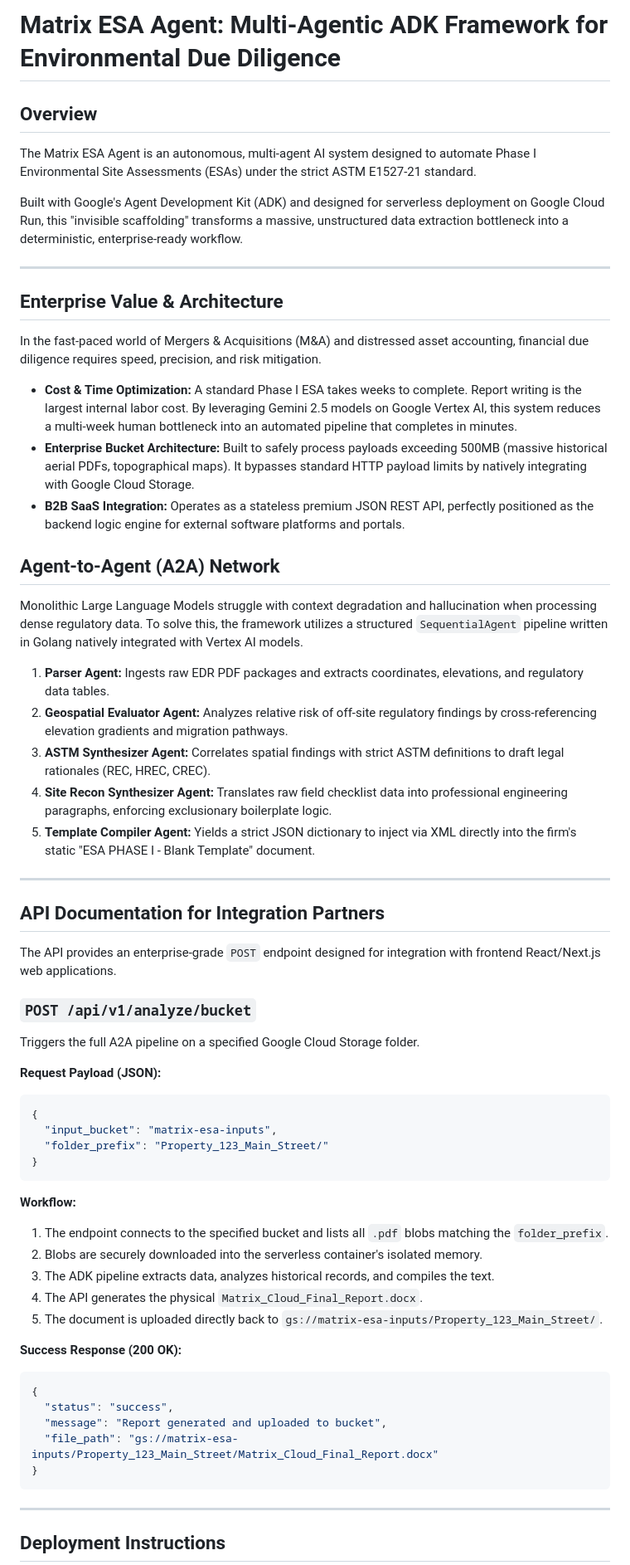
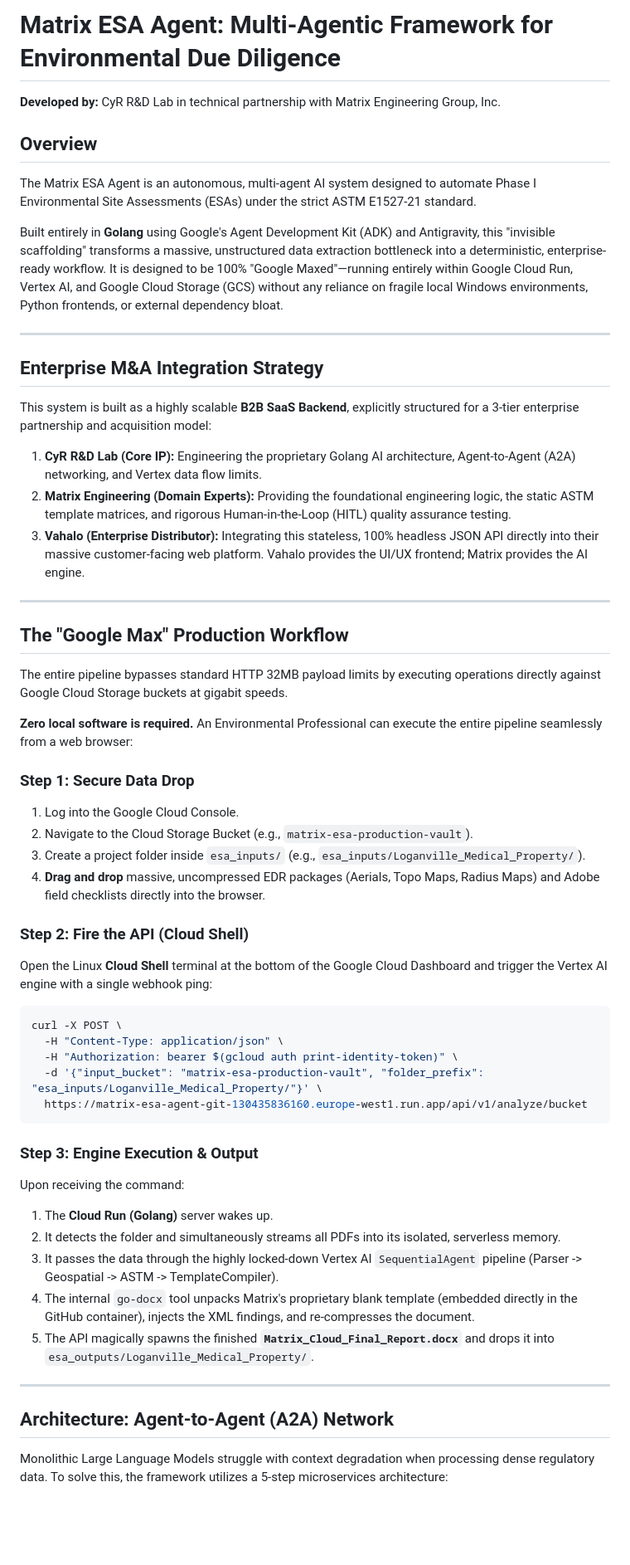
Before and after one commit to alex-cyr/matrix-esa-agent, a Markdown page: README.md, the part around one of its changes. Shown at 83% size. GitHub-like rendering; blank space fills up the shorter version.

Commit message:
docs: finalize M&A enterprise documentation with perfect proven GCS workflow

````diff
--- a/README.md
+++ b/README.md
@@ -1,63 +1,56 @@
-# Matrix ESA Agent: Multi-Agentic ADK Framework for Environmental Due Diligence
+# Matrix ESA Agent: Multi-Agentic Framework for Environmental Due Diligence
+
+**Developed by:** CyR R&D Lab in technical partnership with Matrix Engineering Group, Inc.
 
 ## Overview
 The Matrix ESA Agent is an autonomous, multi-agent AI system designed to automate Phase I Environmental Site Assessments (ESAs) under the strict ASTM E1527-21 standard.
 
-Built with Google's Agent Development Kit (ADK) and designed for serverless deployment on Google Cloud Run, this "invisible scaffolding" transforms a massive, unstructured data extraction bottleneck into a deterministic, enterprise-ready workflow.
+Built entirely in **Golang** using Google's Agent Development Kit (ADK) and Antigravity, this "invisible scaffolding" transforms a massive, unstructured data extraction bottleneck into a deterministic, enterprise-ready workflow. It is designed to be 100% "Google Maxed"—running entirely within Google Cloud Run, Vertex AI, and Google Cloud Storage (GCS) without any reliance on fragile local Windows environments, Python frontends, or external dependency bloat.
 
 ---
 
-## Enterprise Value & Architecture
-In the fast-paced world of Mergers & Acquisitions (M&A) and distressed asset accounting, financial due diligence requires speed, precision, and risk mitigation.
+## Enterprise M&A Integration Strategy
 
-- **Cost & Time Optimization:** A standard Phase I ESA takes weeks to complete. Report writing is the largest internal labor cost. By leveraging Gemini 2.5 models on Google Vertex AI, this system reduces a multi-week human bottleneck into an automated pipeline that completes in minutes.
-- **Enterprise Bucket Architecture:** Built to safely process payloads exceeding 500MB (massive historical aerial PDFs, topographical maps). It bypasses standard HTTP payload limits by natively integrating with Google Cloud Storage.
-- **B2B SaaS Integration:** Operates as a stateless premium JSON REST API, perfectly positioned as the backend logic engine for external software platforms and portals.
+This system is built as a highly scalable **B2B SaaS Backend**, explicitly structured for a 3-tier enterprise partnership and acquisition model:
 
-## Agent-to-Agent (A2A) Network
-Monolithic Large Language Models struggle with context degradation and hallucination when processing dense regulatory data. To solve this, the framework utilizes a structured `SequentialAgent` pipeline written in Golang natively integrated with Vertex AI models.
-
-1. **Parser Agent:** Ingests raw EDR PDF packages and extracts coordinates, elevations, and regulatory data tables.
-2. **Geospatial Evaluator Agent:** Analyzes relative risk of off-site regulatory findings by cross-referencing elevation gradients and migration pathways.
-3. **ASTM Synthesizer Agent:** Correlates spatial findings with strict ASTM definitions to draft legal rationales (REC, HREC, CREC).
-4. **Site Recon Synthesizer Agent:** Translates raw field checklist data into professional engineering paragraphs, enforcing exclusionary boilerplate logic.
-5. **Template Compiler Agent:** Yields a strict JSON dictionary to inject via XML directly into the firm's static "ESA PHASE I - Blank Template" document.
+1. **CyR R&D Lab (Core IP):** Engineering the proprietary Golang AI architecture, Agent-to-Agent (A2A) networking, and Vertex data flow limits.
+2. **Matrix Engineering (Domain Experts):** Providing the foundational engineering logic, the static ASTM template matrices, and rigorous Human-in-the-Loop (HITL) quality assurance testing.
+3. **Vahalo (Enterprise Distributor):** Integrating this stateless, 100% headless JSON API directly into their massive customer-facing web platform. Vahalo provides the UI/UX frontend; Matrix provides the AI engine.
 
 ---
 
-## API Documentation for Integration Partners
+## The "Google Max" Production Workflow
+The entire pipeline bypasses standard HTTP 32MB payload limits by executing operations directly against Google Cloud Storage buckets at gigabit speeds.
 
-The API provides an enterprise-grade `POST` endpoint designed for integration with frontend React/Next.js web applications.
+**Zero local software is required.** An Environmental Professional can execute the entire pipeline seamlessly from a web browser:
 
-### `POST /api/v1/analyze/bucket`
+### Step 1: Secure Data Drop
+1. Log into the Google Cloud Console.
+2. Navigate to the Cloud Storage Bucket (e.g., `matrix-esa-production-vault`).
+3. Create a project folder inside `esa_inputs/` (e.g., `esa_inputs/Loganville_Medical_Property/`).
+4. **Drag and drop** massive, uncompressed EDR packages (Aerials, Topo Maps, Radius Maps) and Adobe field checklists directly into the browser.
 
-Triggers the full A2A pipeline on a specified Google Cloud Storage folder.
+### Step 2: Fire the API (Cloud Shell)
+Open the Linux **Cloud Shell** terminal at the bottom of the Google Cloud Dashboard and trigger the Vertex AI engine with a single webhook ping:
 
-**Request Payload (JSON):**
-```json
-{
-  "input_bucket": "matrix-esa-inputs",
-  "folder_prefix": "Property_123_Main_Street/"
-}
+```bash
+curl -X POST \
+  -H "Content-Type: application/json" \
+  -H "Authorization: bearer $(gcloud auth print-identity-token)" \
+  -d '{"input_bucket": "matrix-esa-production-vault", "folder_prefix": "esa_inputs/Loganville_Medical_Property/"}' \
+  https://matrix-esa-agent-git-130435836160.europe-west1.run.app/api/v1/analyze/bucket
 ```
 
-**Workflow:**
-1. The endpoint connects to the specified bucket and lists all `.pdf` blobs matching the `folder_prefix`.
-2. Blobs are securely downloaded into the serverless container's isolated memory.
-3. The ADK pipeline extracts data, analyzes historical records, and compiles the text.
-4. The API generates the physical `Matrix_Cloud_Final_Report.docx`.
-5. The document is uploaded directly back to `gs://matrix-esa-inputs/Property_123_Main_Street/`.
-
-**Success Response (200 OK):**
-```json
-{
-  "status": "success",
-  "message": "Report generated and uploaded to bucket",
-  "file_path": "gs://matrix-esa-inputs/Property_123_Main_Street/Matrix_Cloud_Final_Report.docx"
-}
-```
+### Step 3: Engine Execution & Output
+Upon receiving the command:
+1. The **Cloud Run (Golang)** server wakes up.
+2. It detects the folder and simultaneously streams all PDFs into its isolated, serverless memory.
+3. It passes the data through the highly locked-down Vertex AI `SequentialAgent` pipeline (Parser -> Geospatial -> ASTM -> TemplateCompiler).
+4. The internal `go-docx` tool unpacks Matrix's proprietary blank template (embedded directly in the GitHub container), injects the XML findings, and re-compresses the document.
+5. The API magically spawns the finished **`Matrix_Cloud_Final_Report.docx`** and drops it into `esa_outputs/Loganville_Medical_Property/`.
 
 ---
 
-## Deployment Instructions
+## Architecture: Agent-to-Agent (A2A) Network
+Monolithic Large Language Models struggle with context degradation when processing dense regulatory data. To solve this, the framework utilizes a 5-step microservices architecture:
 
````
Also changed, not shown: other parts of README.md (+9 -27 lines).
